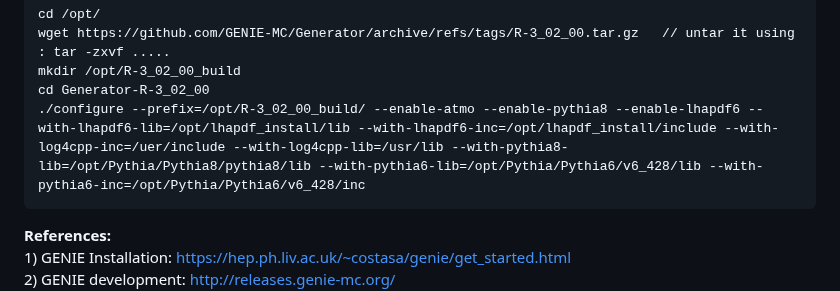
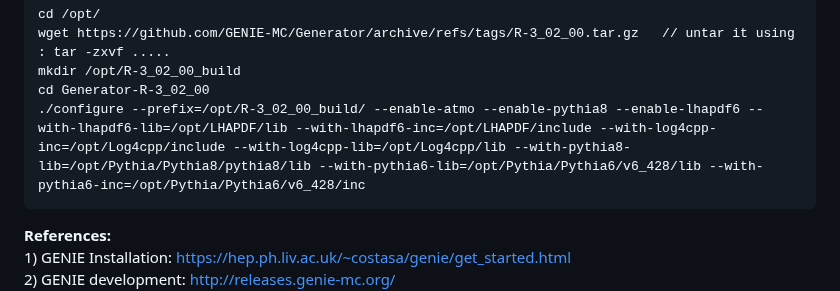
Before and after one commit to JaydipSingh/genie_tutorial, a Markdown page: README.md, the part around the change. Drawn GitHub-style.

Commit message:
GENIE Installtion Instruction for Neutrino School 2024 India

```diff
--- a/README.md
+++ b/README.md
@@ -150,7 +150,7 @@ source /opt/do_env_R_3_02.sh
     wget https://github.com/GENIE-MC/Generator/archive/refs/tags/R-3_02_00.tar.gz   // untar it using : tar -zxvf .....
     mkdir /opt/R-3_02_00_build
     cd Generator-R-3_02_00
-    ./configure --prefix=/opt/R-3_02_00_build/ --enable-atmo --enable-pythia8 --enable-lhapdf6 --with-lhapdf6-lib=/opt/lhapdf_install/lib --with-lhapdf6-inc=/opt/lhapdf_install/include --with-log4cpp-inc=/uer/include --with-log4cpp-lib=/usr/lib --with-pythia8-lib=/opt/Pythia/Pythia8/pythia8/lib --with-pythia6-lib=/opt/Pythia/Pythia6/v6_428/lib --with-pythia6-inc=/opt/Pythia/Pythia6/v6_428/inc
+    ./configure --prefix=/opt/R-3_02_00_build/ --enable-atmo --enable-pythia8 --enable-lhapdf6 --with-lhapdf6-lib=/opt/LHAPDF/lib --with-lhapdf6-inc=/opt/LHAPDF/include --with-log4cpp-inc=/opt/Log4cpp/include --with-log4cpp-lib=/opt/Log4cpp/lib --with-pythia8-lib=/opt/Pythia/Pythia8/pythia8/lib --with-pythia6-lib=/opt/Pythia/Pythia6/v6_428/lib --with-pythia6-inc=/opt/Pythia/Pythia6/v6_428/inc
 
 
 
```
